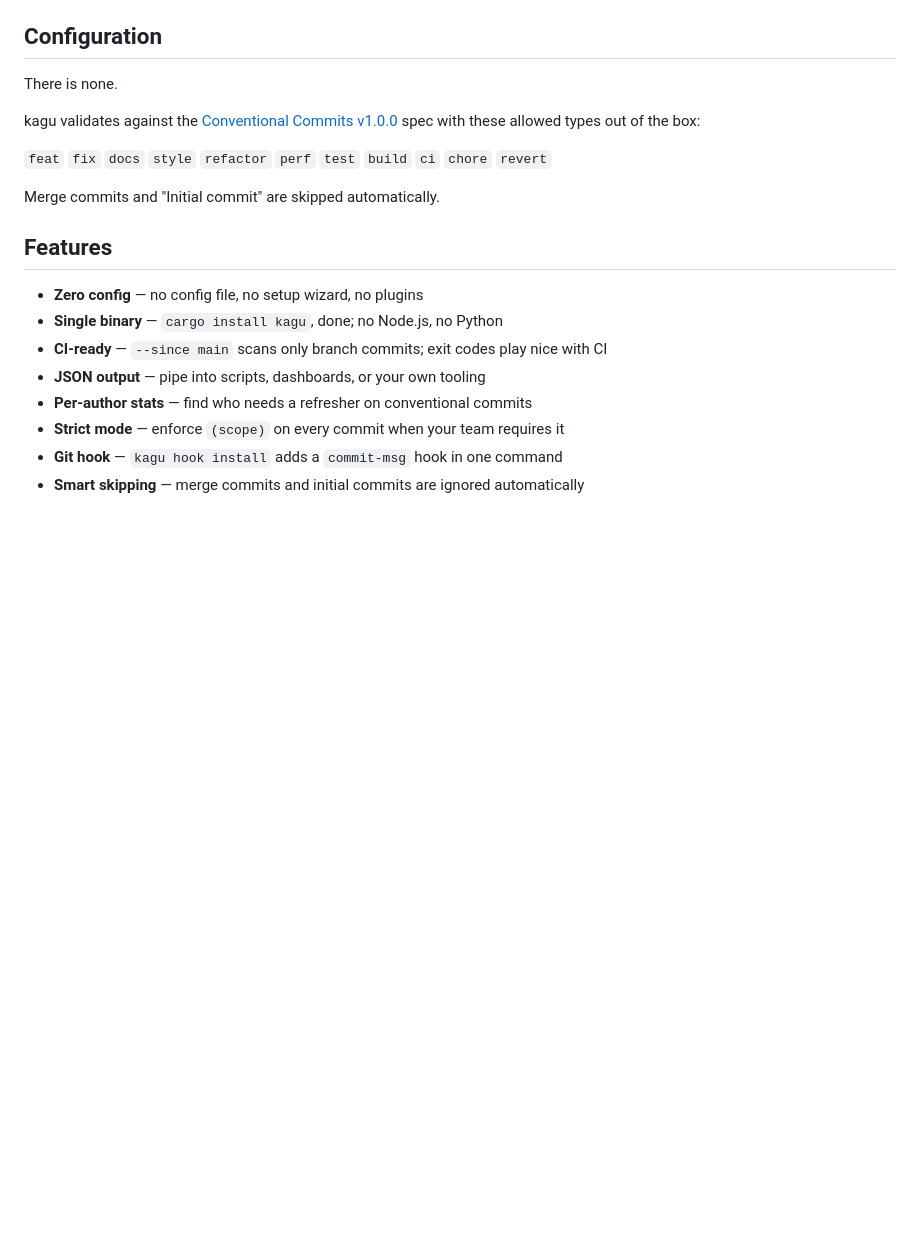
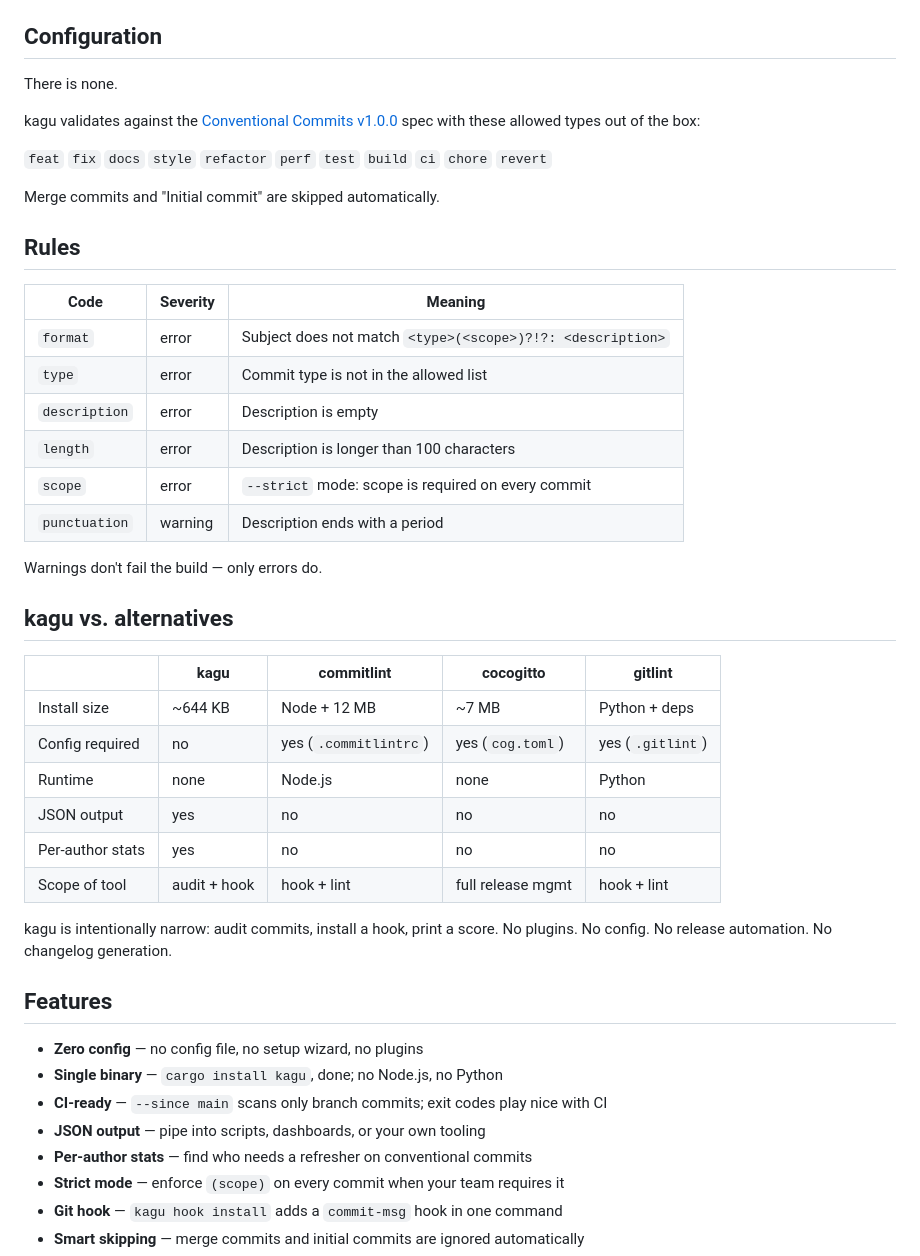
Before and after one commit to iamkorun/kagu, a Markdown page: README.md, the part around one of its changes. Rendered like a GitHub page; blank space fills up the shorter version.

```diff
--- a/README.md
+++ b/README.md
@@ -238,6 +256,33 @@ kagu validates against the [Conventional Commits v1.0.0](https://www.conventiona
 `feat` `fix` `docs` `style` `refactor` `perf` `test` `build` `ci` `chore` `revert`
 
 Merge commits and "Initial commit" are skipped automatically.
+
+## Rules
+
+| Code | Severity | Meaning |
+|------|----------|---------|
+| `format` | error | Subject does not match `<type>(<scope>)?!?: <description>` |
+| `type` | error | Commit type is not in the allowed list |
+| `description` | error | Description is empty |
+| `length` | error | Description is longer than 100 characters |
+| `scope` | error | `--strict` mode: scope is required on every commit |
+| `punctuation` | warning | Description ends with a period |
+
+Warnings don't fail the build — only errors do.
+
+## kagu vs. alternatives
+
+|  | kagu | commitlint | cocogitto | gitlint |
+|--|------|------------|-----------|---------|
+| Install size | ~644 KB | Node + 12 MB | ~7 MB | Python + deps |
+| Config required | no | yes (`.commitlintrc`) | yes (`cog.toml`) | yes (`.gitlint`) |
+| Runtime | none | Node.js | none | Python |
+| JSON output | yes | no | no | no |
+| Per-author stats | yes | no | no | no |
+| Scope of tool | audit + hook | hook + lint | full release mgmt | hook + lint |
+
+kagu is intentionally narrow: audit commits, install a hook, print a score.
+No plugins. No config. No release automation. No changelog generation.
 
 ## Features
 
```
Also changed, not shown: other parts of README.md (+30 -12 lines).
